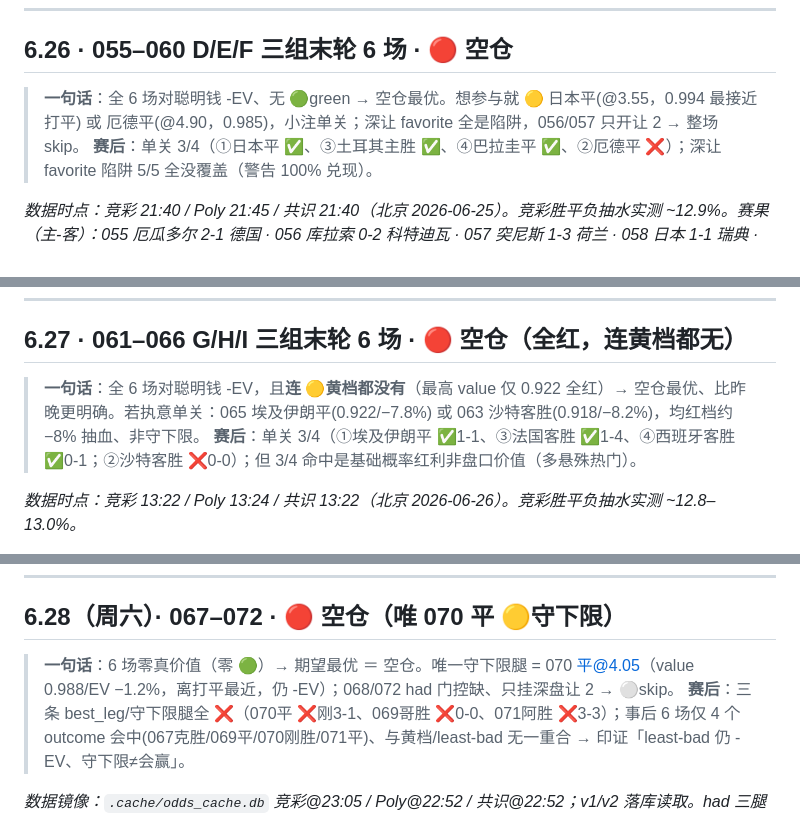
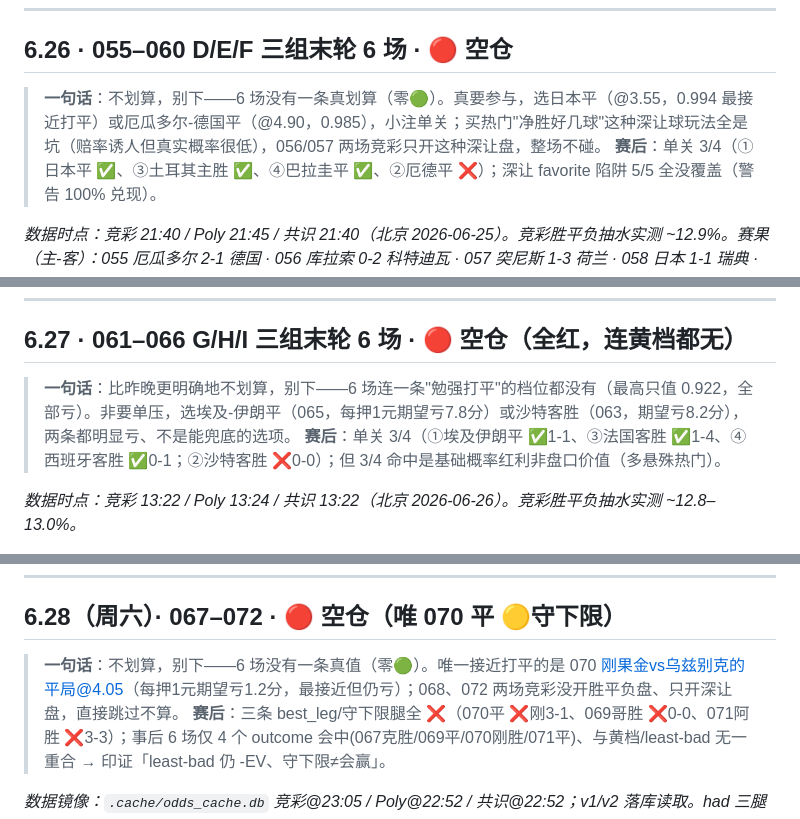
Before and after one commit to hyndaniel/fifa-world-cup-2026, a Markdown page: reports/agents/wc-bet__下注复盘.md, 3 parts joined by grey strips. Drawn GitHub-style.

```diff
--- a/reports/agents/wc-bet__下注复盘.md
+++ b/reports/agents/wc-bet__下注复盘.md
@@ -126,7 +126,7 @@
 
 ## 6.26 · 055–060 D/E/F 三组末轮 6 场 · 🔴 空仓
 
-> **一句话**：全 6 场对聪明钱 -EV、无 🟢green → 空仓最优。想参与就 🟡 日本平(@3.55，0.994 最接近打平) 或 厄德平(@4.90，0.985)，小注单关；深让 favorite 全是陷阱，056/057 只开让 2 → 整场 skip。
+> **一句话**：不划算，别下——6 场没有一条真划算（零🟢）。真要参与，选日本平（@3.55，0.994 最接近打平）或厄瓜多尔-德国平（@4.90，0.985），小注单关；买热门"净胜好几球"这种深让球玩法全是坑（赔率诱人但真实概率很低），056/057 两场竞彩只开这种深让盘，整场不碰。
 > **赛后**：单关 3/4（①日本平 ✅、③土耳其主胜 ✅、④巴拉圭平 ✅、②厄德平 ❌）；深让 favorite 陷阱 5/5 全没覆盖（警告 100% 兑现）。
 
 *数据时点：竞彩 21:40 / Poly 21:45 / 共识 21:40（北京 2026-06-25）。竞彩胜平负抽水实测 ~12.9%。赛果（主-客）：055 厄瓜多尔 2-1 德国 · 056 库拉索 0-2 科特迪瓦 · 057 突尼斯 1-3 荷兰 · 058 日本 1-1 瑞典 · 059 巴拉圭 0-0 澳大利亚 · 060 土耳其 3-2 美国。*
@@ -170,7 +170,7 @@
 
 ## 6.27 · 061–066 G/H/I 三组末轮 6 场 · 🔴 空仓（全红，连黄档都无）
 
-> **一句话**：全 6 场对聪明钱 -EV，且**连 🟡黄档都没有**（最高 value 仅 0.922 全红）→ 空仓最优、比昨晚更明确。若执意单关：065 埃及伊朗平(0.922/−7.8%) 或 063 沙特客胜(0.918/−8.2%)，均红档约 −8% 抽血、非守下限。
+> **一句话**：比昨晚更明确地不划算，别下——6 场连一条"勉强打平"的档位都没有（最高只值 0.922，全部亏）。非要单压，选埃及-伊朗平（065，每押1元期望亏7.8分）或沙特客胜（063，期望亏8.2分），两条都明显亏、不是能兜底的选项。
 > **赛后**：单关 3/4（①埃及伊朗平 ✅1-1、③法国客胜 ✅1-4、④西班牙客胜 ✅0-1；②沙特客胜 ❌0-0）；但 3/4 命中是基础概率红利非盘口价值（多悬殊热门）。
 
 *数据时点：竞彩 13:22 / Poly 13:24 / 共识 13:22（北京 2026-06-26）。竞彩胜平负抽水实测 ~12.8–13.0%。*
@@ -213,7 +213,7 @@
 
 ## 6.28（周六）· 067–072 · 🔴 空仓（唯 070 平 🟡守下限）
 
-> **一句话**：6 场零真价值（零 🟢）→ 期望最优 ＝ 空仓。唯一守下限腿 = 070 平@4.05（value 0.988/EV −1.2%，离打平最近，仍 -EV）；068/072 had 门控缺、只挂深盘让 2 → ⚪skip。
+> **一句话**：不划算，别下——6 场没有一条真值（零🟢）。唯一接近打平的是 070 刚果金vs乌兹别克的平局@4.05（每押1元期望亏1.2分，最接近但仍亏）；068、072 两场竞彩没开胜平负盘、只开深让盘，直接跳过不算。
 > **赛后**：三条 best_leg/守下限腿全 ❌（070平 ❌刚3-1、069哥胜 ❌0-0、071阿胜 ❌3-3）；事后 6 场仅 4 个 outcome 会中(067克胜/069平/070刚胜/071平)、与黄档/least-bad 无一重合 → 印证「least-bad 仍 -EV、守下限≠会赢」。
 
 *数据镜像：`.cache/odds_cache.db` 竞彩@23:05 / Poly@22:52 / 共识@22:52；v1/v2 落库读取。had 三腿用 Poly 1X2 去水当 p_true。*
```
Also changed, not shown: other parts of reports/agents/wc-bet__下注复盘.md (+15 -15 lines).
